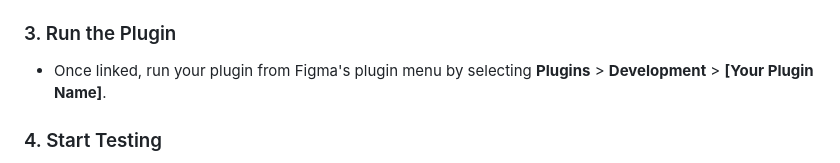
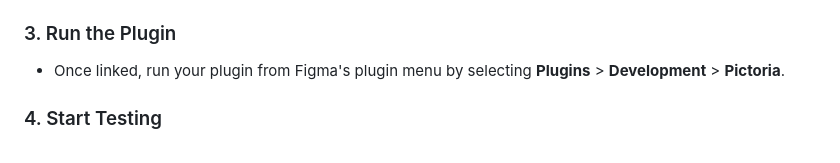
Before and after one commit to rafaelandrade/pictoria, a Markdown page: README.md, the part around the change. Drawn GitHub-style.

Commit message:
Creation of README

```diff
--- a/README.md
+++ b/README.md
@@ -56,7 +56,7 @@ cd pictoria
 - Choose the `manifest.json` file from the plugin directory.
 
 ### 3. Run the Plugin
-- Once linked, run your plugin from Figma's plugin menu by selecting **Plugins** > **Development** > **[Your Plugin Name]**.
+- Once linked, run your plugin from Figma's plugin menu by selecting **Plugins** > **Development** > **Pictoria**.
 
 ### 4. Start Testing
 - Now you can use the plugin in Figma locally to test GIF searches, Unsplash images, and AI-generated visuals.
```
